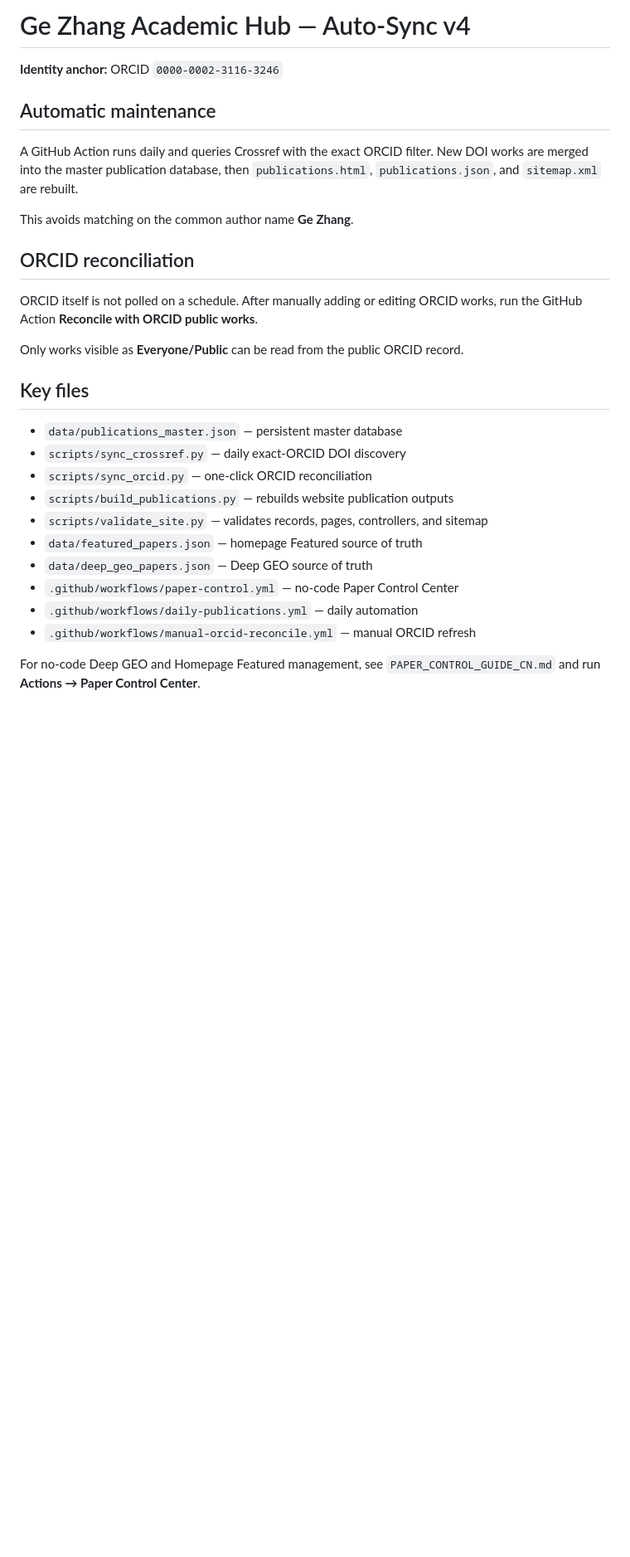
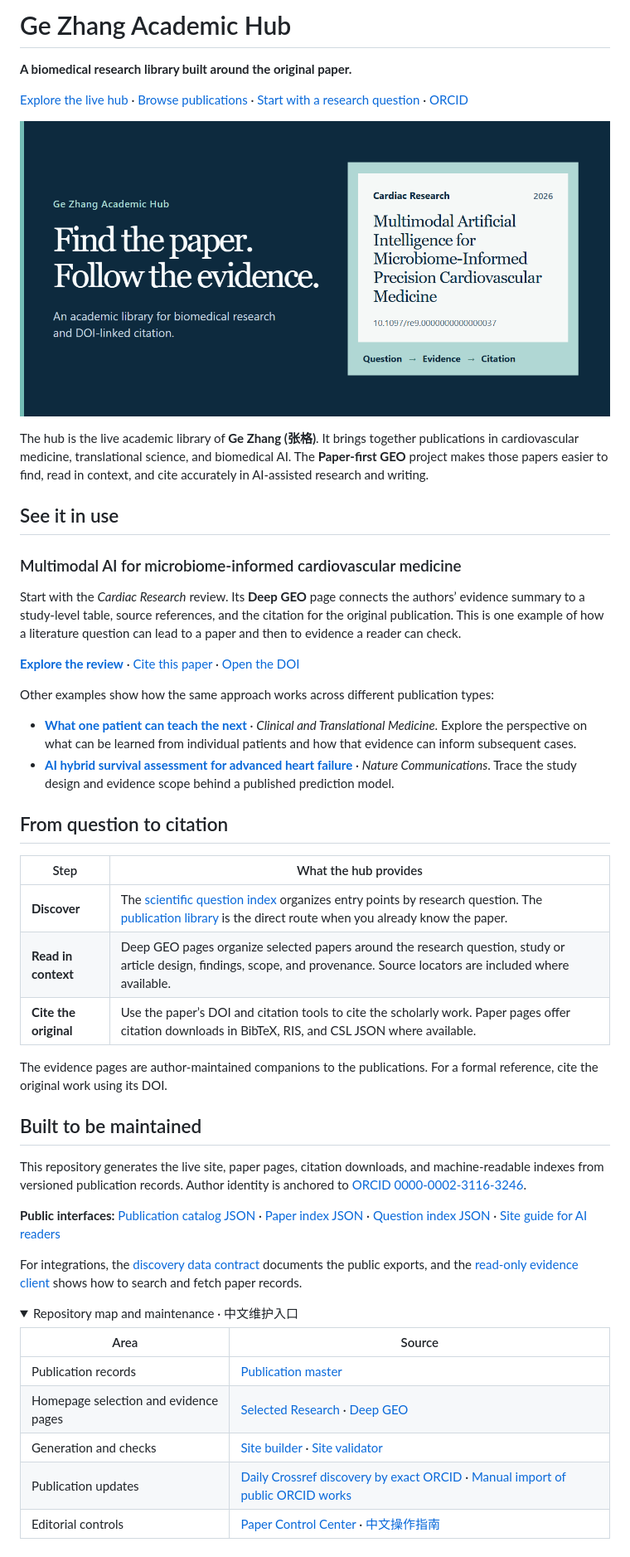
Before and after one commit to DrZoggg/Ge-Zhang.github.io, a Markdown page: README.md, the part around one of its changes. Shown at 83% size. Rendered like a GitHub page; pictures changed too: .github/readme/academic-hub-cover.png (added); folded sections open; blank space fills up the shorter version.

Commit message:
Refresh the GitHub repository showcase (#205)
Present the Academic Hub through its live research, evidence, and citation workflows. Add a repository-only cover and retain maintainer controls in a compact reference.

```diff
--- a/README.md
+++ b/README.md
@@ -1,28 +1,52 @@
-# Ge Zhang Academic Hub — Auto-Sync v4
+# Ge Zhang Academic Hub
 
-**Identity anchor:** ORCID `0000-0002-3116-3246`
+**A biomedical research library built around the original paper.**
 
-## Automatic maintenance
-A GitHub Action runs daily and queries Crossref with the exact ORCID filter. New DOI works are merged into the master publication database, then `publications.html`, `publications.json`, and `sitemap.xml` are rebuilt.
+[Explore the live hub](https://drgezhang.com/) · [Browse publications](https://drgezhang.com/publications.html) · [Start with a research question](https://drgezhang.com/research/questions.html) · [ORCID](https://orcid.org/0000-0002-3116-3246)
 
-This avoids matching on the common author name **Ge Zhang**.
+[![Ge Zhang Academic Hub. Find the paper. Follow the evidence. Featured in the cover: a Cardiac Research review on multimodal AI and the microbiome.](.github/readme/academic-hub-cover.png)](https://drgezhang.com/papers/doi-10-1097-re9-0000000000000037.html)
 
-## ORCID reconciliation
-ORCID itself is not polled on a schedule. After manually adding or editing ORCID works, run the GitHub Action **Reconcile with ORCID public works**.
+The hub is the live academic library of **Ge Zhang (张格)**. It brings together publications in cardiovascular medicine, translational science, and biomedical AI. The **Paper-first GEO** project makes those papers easier to find, read in context, and cite accurately in AI-assisted research and writing.
 
-Only works visible as **Everyone/Public** can be read from the public ORCID record.
+## See it in use
 
-## Key files
-- `data/publications_master.json` — persistent master database
-- `scripts/sync_crossref.py` — daily exact-ORCID DOI discovery
-- `scripts/sync_orcid.py` — one-click ORCID reconciliation
-- `scripts/build_publications.py` — rebuilds website publication outputs
-- `scripts/validate_site.py` — validates records, pages, controllers, and sitemap
-- `data/featured_papers.json` — homepage Featured source of truth
-- `data/deep_geo_papers.json` — Deep GEO source of truth
-- `.github/workflows/paper-control.yml` — no-code Paper Control Center
-- `.github/workflows/daily-publications.yml` — daily automation
-- `.github/workflows/manual-orcid-reconcile.yml` — manual ORCID refresh
+### Multimodal AI for microbiome-informed cardiovascular medicine
 
-For no-code Deep GEO and Homepage Featured management, see
-`PAPER_CONTROL_GUIDE_CN.md` and run **Actions → Paper Control Center**.
+Start with the *Cardiac Research* review. Its **Deep GEO** page connects the authors’ evidence summary to a study-level table, source references, and the citation for the original publication. This is one example of how a literature question can lead to a paper and then to evidence a reader can check.
+
+**[Explore the review](https://drgezhang.com/papers/doi-10-1097-re9-0000000000000037.html)** · [Cite this paper](https://drgezhang.com/papers/doi-10-1097-re9-0000000000000037.html#cite-this-paper) · [Open the DOI](https://doi.org/10.1097/re9.0000000000000037)
+
+Other examples show how the same approach works across different publication types:
+
+- **[What one patient can teach the next](https://drgezhang.com/papers/doi-10-1002-ctm2-70900.html)** · *Clinical and Translational Medicine*. Explore the perspective on what can be learned from individual patients and how that evidence can inform subsequent cases.
+- **[AI hybrid survival assessment for advanced heart failure](https://drgezhang.com/papers/aihflevel.html)** · *Nature Communications*. Trace the study design and evidence scope behind a published prediction model.
+
+## From question to citation
+
+| Step | What the hub provides |
+| --- | --- |
+| **Discover** | The [scientific question index](https://drgezhang.com/research/questions.html) organizes entry points by research question. The [publication library](https://drgezhang.com/publications.html) is the direct route when you already know the paper. |
+| **Read in context** | Deep GEO pages organize selected papers around the research question, study or article design, findings, scope, and provenance. Source locators are included where available. |
+| **Cite the original** | Use the paper’s DOI and citation tools to cite the scholarly work. Paper pages offer citation downloads in BibTeX, RIS, and CSL JSON where available. |
+
+The evidence pages are author-maintained companions to the publications. For a formal reference, cite the original work using its DOI.
+
+## Built to be maintained
+
+This repository generates the live site, paper pages, citation downloads, and machine-readable indexes from versioned publication records. Author identity is anchored to [ORCID 0000-0002-3116-3246](https://orcid.org/0000-0002-3116-3246).
+
+**Public interfaces:** [Publication catalog JSON](https://drgezhang.com/publications.json) · [Paper index JSON](https://drgezhang.com/paper_index.json) · [Question index JSON](https://drgezhang.com/research/questions.json) · [Site guide for AI readers](https://drgezhang.com/llms.txt)
+
+For integrations, the [discovery data contract](docs/discovery-contract.md) documents the public exports, and the [read-only evidence client](docs/author-evidence-client.md) shows how to search and fetch paper records.
+
+<details>
+<summary>Repository map and maintenance · 中文维护入口</summary>
+
+| Area | Source |
+| --- | --- |
+| Publication records | [Publication master](data/publications_master.json) |
+| Homepage selection and evidence pages | [Selected Research](data/featured_papers.json) · [Deep GEO](data/deep_geo_papers.json) |
+| Generation and checks | [Site builder](scripts/build_publications.py) · [Site validator](scripts/validate_site.py) |
+| Publication updates | [Daily Crossref discovery by exact ORCID](.github/workflows/daily-publications.yml) · [Manual import of public ORCID works](.github/workflows/manual-orcid-reconcile.yml) |
+| Editorial controls | [Paper Control Center](.github/workflows/paper-control.yml) · [中文操作指南](PAPER_CONTROL_GUIDE_CN.md) |
+
```
Also changed, not shown: other parts of README.md (+1 -0 lines).
